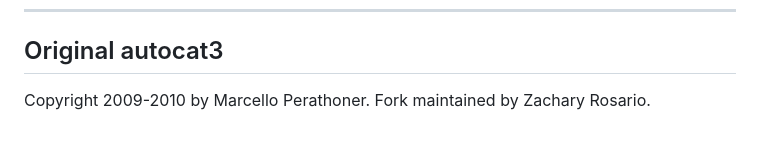
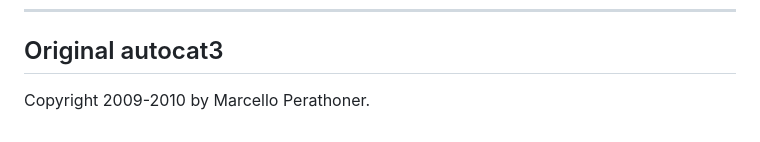
Before and after one commit to gutenbergtools/autocat3, a Markdown page: README.md, the part around the change. GitHub-like rendering.

Commit message:
Update README.md
Co-authored-by: Casey Peel <cpeel@users.noreply.github.com>

```diff
--- a/README.md
+++ b/README.md
@@ -158,4 +158,4 @@ sudo systemctl daemon-reload             # Reload after editing the unit file
 
 ## Original autocat3
 
-Copyright 2009-2010 by Marcello Perathoner. Fork maintained by Zachary Rosario.
+Copyright 2009-2010 by Marcello Perathoner.
```
